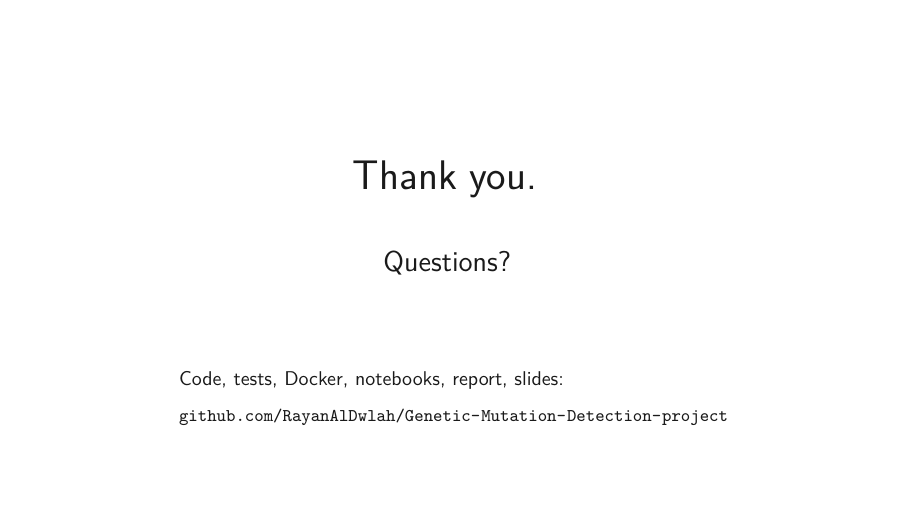
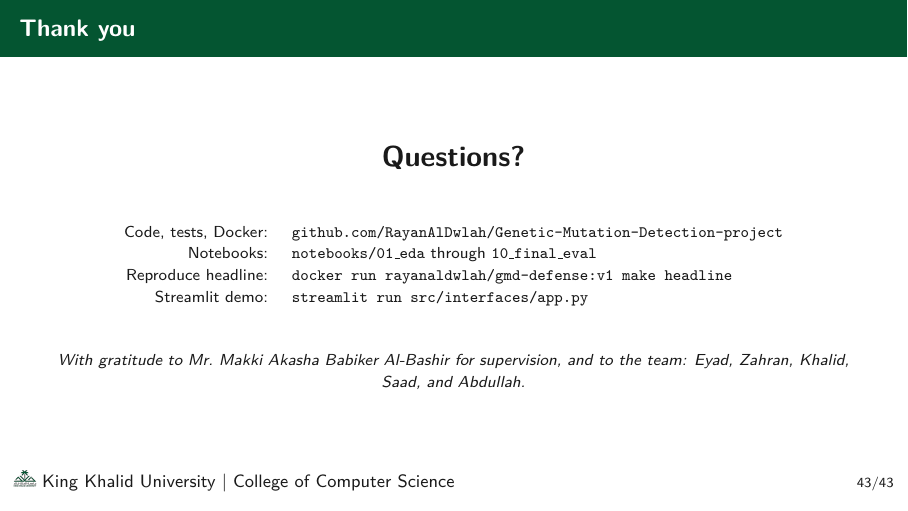
Before and after one commit to RayanAlDwlah/Genetic-Mutation-Detection-project, LaTeX slides (report/academic/defense.tex): page 53 of 53. Compiled offline with pdfLaTeX.

Commit message:
Defense: enhance thank-you slide (reproduction pointers + team credit)
Replaced the bare 'Thank you' frame with a structured close: title, big
'Questions?', a 4-row pointers table (repo, notebooks, docker headline
reproduction, streamlit demo), and a supervisor + team acknowledgement.

```diff
--- a/report/academic/defense.tex
+++ b/report/academic/defense.tex
@@ -1386,21 +1386,27 @@ RESULT: all checks passed. Baseline is leak-free.
   \end{block}
 \end{frame}
 
-% ───────────── SLIDE 35 ─────────────
-\begin{frame}[plain]{}
-  \vspace{1.4cm}
+% ───────────── SLIDE 35 -- thank you + reproduction pointers ─────────────
+\begin{frame}{Thank you}
   \centering
-  \huge Thank you.
-  \vspace{0.8em}
+  \vspace{1em}
 
-  \Large Questions?
-  \vspace{1.4cm}
+  {\Large \textbf{Questions?}}
 
-  \normalsize
-  \begin{tabular}{@{} l @{}}
-    Code, tests, Docker, notebooks, report, slides: \\[0.4em]
-    \small \url{github.com/RayanAlDwlah/Genetic-Mutation-Detection-project}
+  \vspace{2em}
+  \footnotesize
+  \begin{tabular}{r l}
+    Code, tests, Docker:    & \texttt{github.com/RayanAlDwlah/Genetic-Mutation-Detection-project} \\
+    Notebooks:              & \texttt{notebooks/01\_eda} through \texttt{10\_final\_eval} \\
+    Reproduce headline:     & \texttt{docker run rayanaldwlah/gmd-defense:v1 make headline} \\
+    Streamlit demo:         & \texttt{streamlit run src/interfaces/app.py} \\
   \end{tabular}
+
+  \vspace{2em}
+  \footnotesize
+  \emph{With gratitude to Mr.~Makki Akasha Babiker Al-Bashir for
+  supervision, and to the team: Eyad, Zahran, Khalid, Saad, and
+  Abdullah.}
 \end{frame}
 
 \end{document}
```
